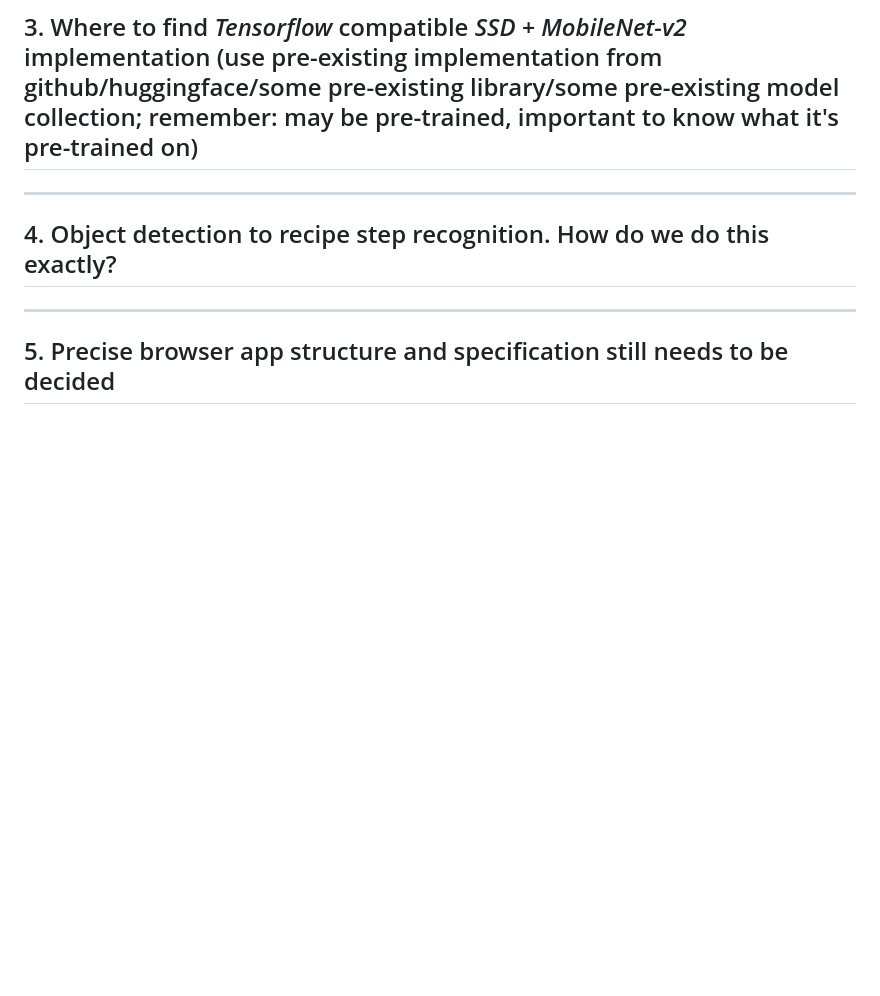
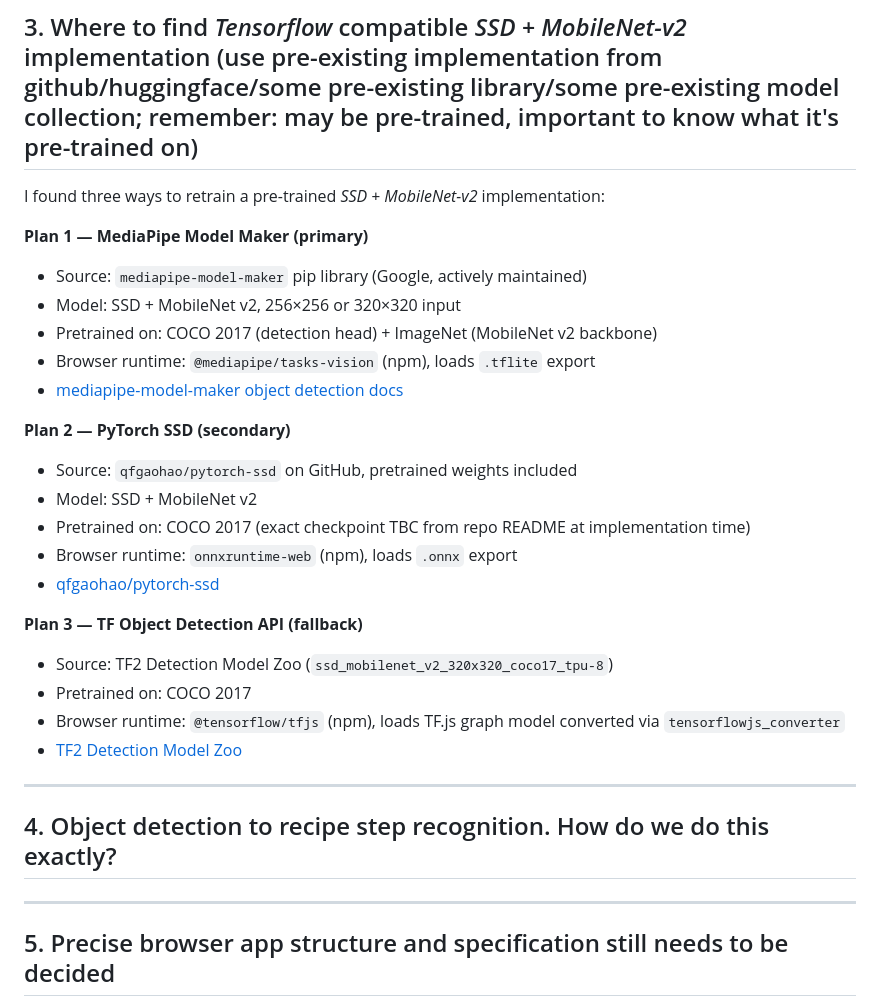
Before and after one commit to gitond/learn3fruit, a Markdown page: q_and_a.md, the part around the change. Drawn GitHub-style; blank space fills up the shorter version.

Commit message:
Answered question: where to find pre-trained nn, how to fine tune. Created basic continuation plan.

```diff
--- a/q_and_a.md
+++ b/q_and_a.md
@@ -45,6 +45,28 @@ As to where to get pre-existing data from: Below are a few links:
 
 ## 3. Where to find *Tensorflow* compatible *SSD + MobileNet-v2* implementation (use pre-existing implementation from github/huggingface/some pre-existing library/some pre-existing model collection; remember: may be pre-trained, important to know what it's pre-trained on)
 
+I found three ways to retrain a pre-trained *SSD + MobileNet-v2* implementation:
+
+**Plan 1 — MediaPipe Model Maker (primary)**
+- Source: `mediapipe-model-maker` pip library (Google, actively maintained)
+- Model: SSD + MobileNet v2, 256×256 or 320×320 input
+- Pretrained on: COCO 2017 (detection head) + ImageNet (MobileNet v2 backbone)
+- Browser runtime: `@mediapipe/tasks-vision` (npm), loads `.tflite` export
+- [mediapipe-model-maker object detection docs](https://ai.google.dev/edge/mediapipe/solutions/customization/object_detector)
+
+**Plan 2 — PyTorch SSD (secondary)**
+- Source: `qfgaohao/pytorch-ssd` on GitHub, pretrained weights included
+- Model: SSD + MobileNet v2
+- Pretrained on: COCO 2017 (exact checkpoint TBC from repo README at implementation time)
+- Browser runtime: `onnxruntime-web` (npm), loads `.onnx` export
+- [qfgaohao/pytorch-ssd](https://github.com/qfgaohao/pytorch-ssd)
+
+**Plan 3 — TF Object Detection API (fallback)**
+- Source: TF2 Detection Model Zoo (`ssd_mobilenet_v2_320x320_coco17_tpu-8`)
+- Pretrained on: COCO 2017
+- Browser runtime: `@tensorflow/tfjs` (npm), loads TF.js graph model converted via `tensorflowjs_converter`
+- [TF2 Detection Model Zoo](https://github.com/tensorflow/models/blob/master/research/object_detection/g3doc/tf2_detection_zoo.md)
+
 ---
 
 ## 4. Object detection to recipe step recognition. How do we do this exactly?
```
Also changed, not shown: plans/next_steps.md (added, +73 -0 lines).
